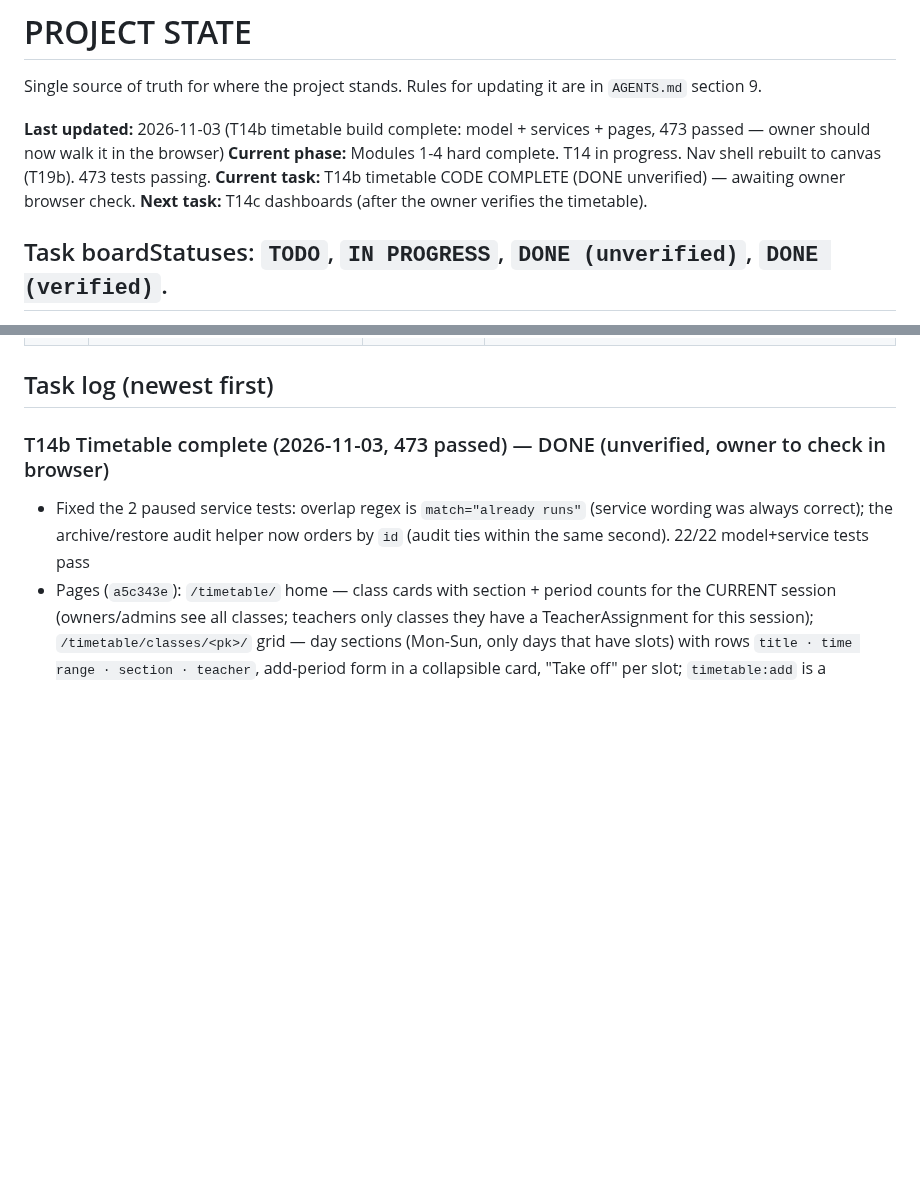
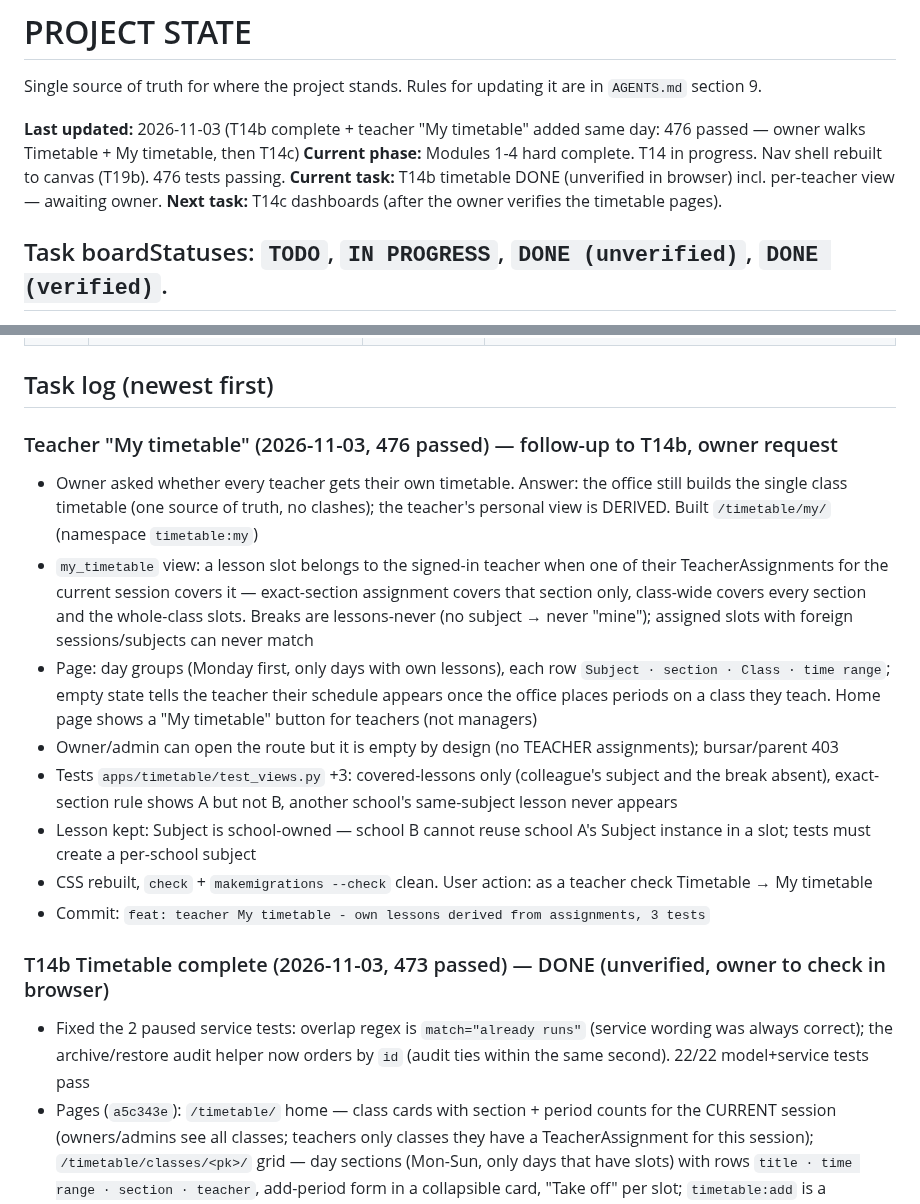
Before and after one commit to ZACCH0/SCHOOL_SAAS, a Markdown page: PROJECT_STATE.md, 2 parts joined by grey strips. GitHub-like rendering; blank space fills up the shorter version.

Commit message:
docs: teacher My timetable built - T14b follow-up

```diff
--- a/PROJECT_STATE.md
+++ b/PROJECT_STATE.md
@@ -2,10 +2,10 @@
 
 Single source of truth for where the project stands. Rules for updating it are in `AGENTS.md` section 9.
 
-**Last updated:** 2026-11-03 (T14b timetable build complete: model + services + pages, 473 passed — owner should now walk it in the browser)
-**Current phase:** Modules 1-4 hard complete. T14 in progress. Nav shell rebuilt to canvas (T19b). 473 tests passing.
-**Current task:** T14b timetable CODE COMPLETE (DONE unverified) — awaiting owner browser check.
-**Next task:** T14c dashboards (after the owner verifies the timetable).
+**Last updated:** 2026-11-03 (T14b complete + teacher "My timetable" added same day: 476 passed — owner walks Timetable + My timetable, then T14c)
+**Current phase:** Modules 1-4 hard complete. T14 in progress. Nav shell rebuilt to canvas (T19b). 476 tests passing.
+**Current task:** T14b timetable DONE (unverified in browser) incl. per-teacher view — awaiting owner.
+**Next task:** T14c dashboards (after the owner verifies the timetable pages).
 
 ## Task boardStatuses: `TODO`, `IN PROGRESS`, `DONE (unverified)`, `DONE (verified)`.
 
@@ -51,6 +51,16 @@ Single source of truth for where the project stands. Rules for updating it are i
 | P3 | Parent portal step 3: report card HTML + PDF for linked parents | DONE (verified) | Owner opened/downloaded the PDF from the portal; label size fixed on their feedback. 20 portal tests; 376 passed |
 
 ## Task log (newest first)
+
+### Teacher "My timetable" (2026-11-03, 476 passed) — follow-up to T14b, owner request
+- Owner asked whether every teacher gets their own timetable. Answer: the office still builds the single class timetable (one source of truth, no clashes); the teacher's personal view is DERIVED. Built `/timetable/my/` (namespace `timetable:my`)
+- `my_timetable` view: a lesson slot belongs to the signed-in teacher when one of their TeacherAssignments for the current session covers it — exact-section assignment covers that section only, class-wide covers every section and the whole-class slots. Breaks are lessons-never (no subject → never "mine"); assigned slots with foreign sessions/subjects can never match
+- Page: day groups (Monday first, only days with own lessons), each row `Subject · section · Class · time range`; empty state tells the teacher their schedule appears once the office places periods on a class they teach. Home page shows a "My timetable" button for teachers (not managers)
+- Owner/admin can open the route but it is empty by design (no TEACHER assignments); bursar/parent 403
+- Tests `apps/timetable/test_views.py` +3: covered-lessons only (colleague's subject and the break absent), exact-section rule shows A but not B, another school's same-subject lesson never appears
+- Lesson kept: Subject is school-owned — school B cannot reuse school A's Subject instance in a slot; tests must create a per-school subject
+- CSS rebuilt, `check` + `makemigrations --check` clean. User action: as a teacher check Timetable → My timetable
+- Commit: `feat: teacher My timetable - own lessons derived from assignments, 3 tests`
 
 ### T14b Timetable complete (2026-11-03, 473 passed) — DONE (unverified, owner to check in browser)
 - Fixed the 2 paused service tests: overlap regex is `match="already runs"` (service wording was always correct); the archive/restore audit helper now orders by `id` (audit ties within the same second). 22/22 model+service tests pass
```
Also changed, not shown: Requirements.md (+1 -1 lines).
